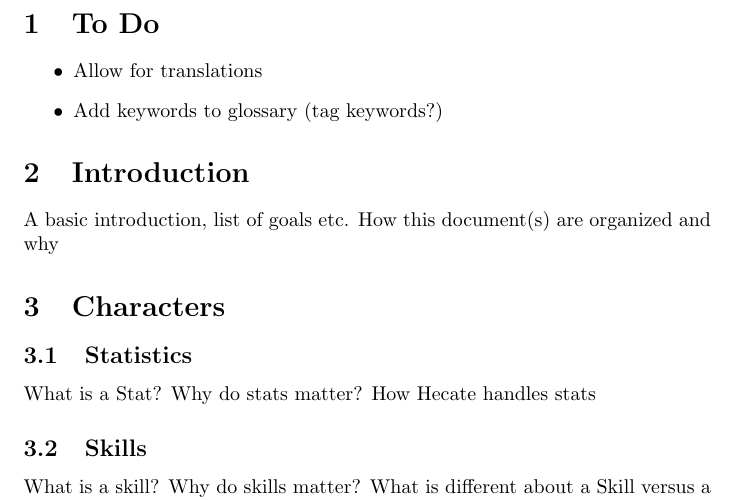
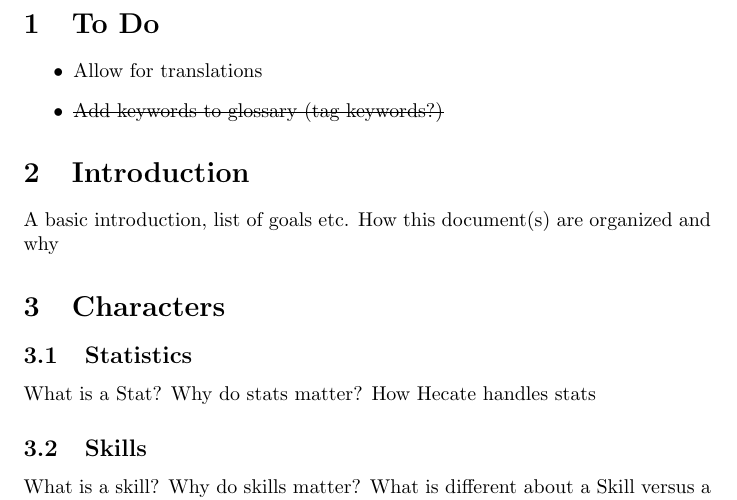
Before and after one commit to AelMalinka/Hecate, a LaTeX document (doc/notes.tex): part of page 1 of 2, cut so that both start at the same text. Compiled offline with pdfLaTeX.

Commit message:
mark glossary as completed

```diff
--- a/doc/notes.tex
+++ b/doc/notes.tex
@@ -3,12 +3,16 @@
 % notes.tex - plan for system documentation
 
 \documentclass{article}
+
+\usepackage{ulem}
+\normalem
+
 \begin{document}
 
 \section{To Do}
 \begin{itemize}
 	\item Allow for translations
-	\item Add keywords to glossary (tag keywords?)
+	\item \sout{Add keywords to glossary (tag keywords?)}
 \end{itemize}
 
 \section{Introduction}
```
